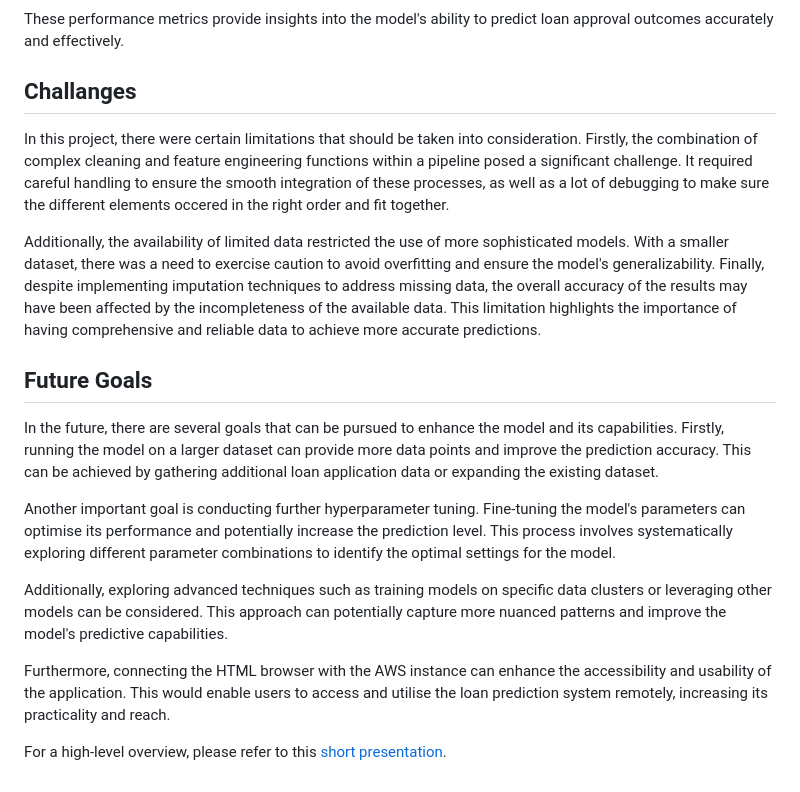
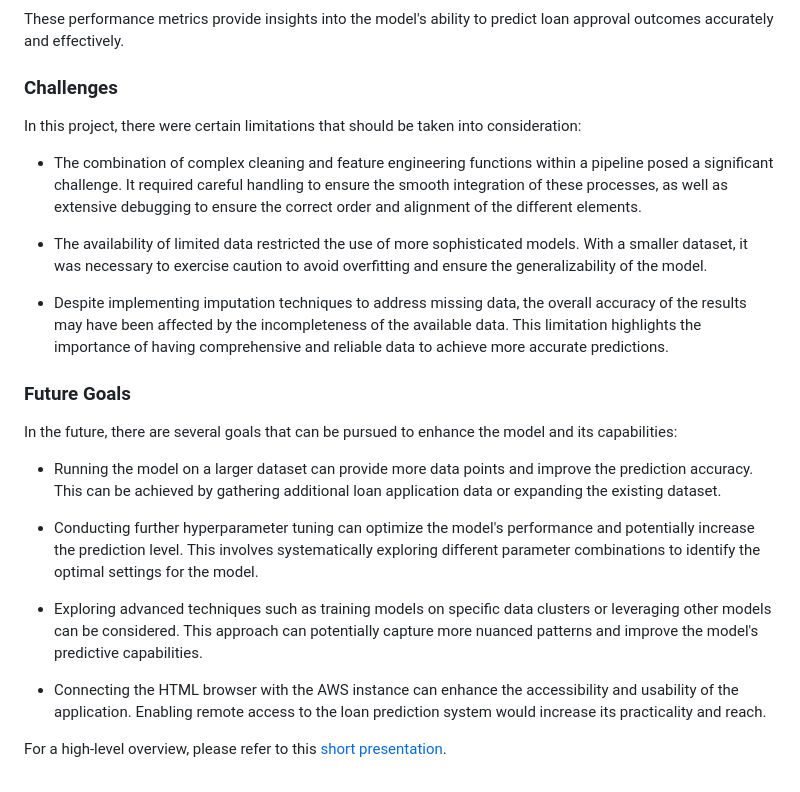
Before and after one commit to Brittanysacha/Mini-Project, a Markdown page: README.md, the part around the change. Rendered like a GitHub page.

```diff
--- a/README.md
+++ b/README.md
@@ -144,19 +144,26 @@ The model's performance was evaluated using the following metrics:
 
 These performance metrics provide insights into the model's ability to predict loan approval outcomes accurately and effectively.
 
-## Challanges
-In this project, there were certain limitations that should be taken into consideration. Firstly, the combination of complex cleaning and feature engineering functions within a pipeline posed a significant challenge. It required careful handling to ensure the smooth integration of these processes, as well as a lot of debugging to make sure the different elements occered in the right order and fit together.
+### Challenges
 
-Additionally, the availability of limited data restricted the use of more sophisticated models. With a smaller dataset, there was a need to exercise caution to avoid overfitting and ensure the model's generalizability. Finally, despite implementing imputation techniques to address missing data, the overall accuracy of the results may have been affected by the incompleteness of the available data. This limitation highlights the importance of having comprehensive and reliable data to achieve more accurate predictions.
+In this project, there were certain limitations that should be taken into consideration:
 
-## Future Goals
-In the future, there are several goals that can be pursued to enhance the model and its capabilities. Firstly, running the model on a larger dataset can provide more data points and improve the prediction accuracy. This can be achieved by gathering additional loan application data or expanding the existing dataset.
+- The combination of complex cleaning and feature engineering functions within a pipeline posed a significant challenge. It required careful handling to ensure the smooth integration of these processes, as well as extensive debugging to ensure the correct order and alignment of the different elements.
 
-Another important goal is conducting further hyperparameter tuning. Fine-tuning the model's parameters can optimise its performance and potentially increase the prediction level. This process involves systematically exploring different parameter combinations to identify the optimal settings for the model.
+- The availability of limited data restricted the use of more sophisticated models. With a smaller dataset, it was necessary to exercise caution to avoid overfitting and ensure the generalizability of the model.
 
-Additionally, exploring advanced techniques such as training models on specific data clusters or leveraging other models can be considered. This approach can potentially capture more nuanced patterns and improve the model's predictive capabilities.
+- Despite implementing imputation techniques to address missing data, the overall accuracy of the results may have been affected by the incompleteness of the available data. This limitation highlights the importance of having comprehensive and reliable data to achieve more accurate predictions.
 
-Furthermore, connecting the HTML browser with the AWS instance can enhance the accessibility and usability of the application. This would enable users to access and utilise the loan prediction system remotely, increasing its practicality and reach.
+### Future Goals
 
+In the future, there are several goals that can be pursued to enhance the model and its capabilities:
+
+- Running the model on a larger dataset can provide more data points and improve the prediction accuracy. This can be achieved by gathering additional loan application data or expanding the existing dataset.
+
+- Conducting further hyperparameter tuning can optimize the model's performance and potentially increase the prediction level. This involves systematically exploring different parameter combinations to identify the optimal settings for the model.
+
+- Exploring advanced techniques such as training models on specific data clusters or leveraging other models can be considered. This approach can potentially capture more nuanced patterns and improve the model's predictive capabilities.
+
+- Connecting the HTML browser with the AWS instance can enhance the accessibility and usability of the application. Enabling remote access to the loan prediction system would increase its practicality and reach.
 
 For a high-level overview, please refer to this [short presentation](https://www.canva.com/design/DAFkClSAw-s/h6af3XX8ehkz54VzbrbA_Q/edit?utm_content=DAFkClSAw-s&utm_campaign=designshare&utm_medium=link2&utm_source=sharebutton).
```
